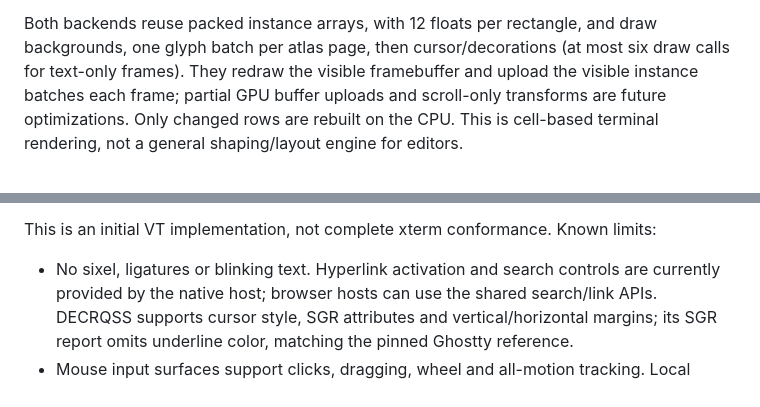
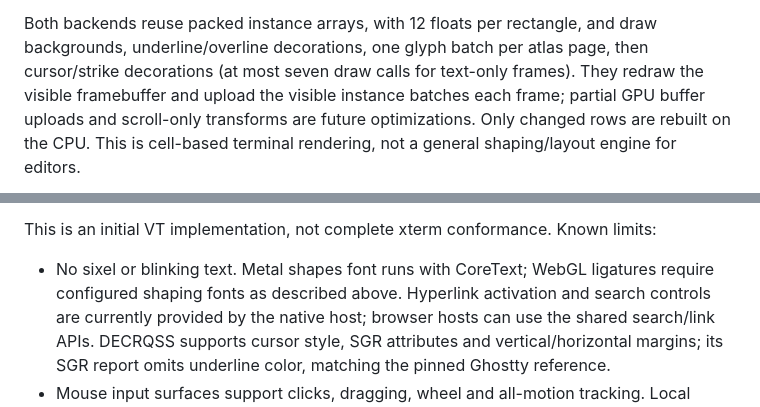
Before and after one commit to Heapy/kinetica-terminal, a Markdown page: kinetica-terminal/README.md, 2 parts joined by grey strips. Drawn GitHub-style.

Commit message:
docs: correct shaping support and GPU draw counts

```diff
--- a/kinetica-terminal/README.md
+++ b/kinetica-terminal/README.md
@@ -35,7 +35,8 @@ blocks and quadrant artwork join without seams. GPU and software painters snap r
 edges to physical pixels. Shaded blocks and blocks with combining marks still use the font.
 
 Both backends reuse packed instance arrays, with 12 floats per rectangle, and draw backgrounds,
-one glyph batch per atlas page, then cursor/decorations (at most six draw calls for text-only frames). They redraw the
+underline/overline decorations, one glyph batch per atlas page, then cursor/strike decorations
+(at most seven draw calls for text-only frames). They redraw the
 visible framebuffer and upload the visible instance batches each frame; partial GPU buffer
 uploads and scroll-only transforms are future optimizations. Only changed rows are rebuilt on
 the CPU. This is cell-based terminal rendering, not a general shaping/layout engine for editors.
@@ -996,7 +997,8 @@ notifications. AppKit progress pixels and browser progress state/expiry are chec
 
 This is an initial VT implementation, not complete xterm conformance. Known limits:
 
-- No sixel, ligatures or blinking text. Hyperlink activation and search controls
+- No sixel or blinking text. Metal shapes font runs with CoreText; WebGL ligatures require
+  configured shaping fonts as described above. Hyperlink activation and search controls
   are currently provided by the native host; browser hosts can use the shared search/link APIs.
   DECRQSS supports cursor style, SGR attributes and vertical/horizontal margins;
   its SGR report omits underline color, matching the pinned Ghostty reference.
```
